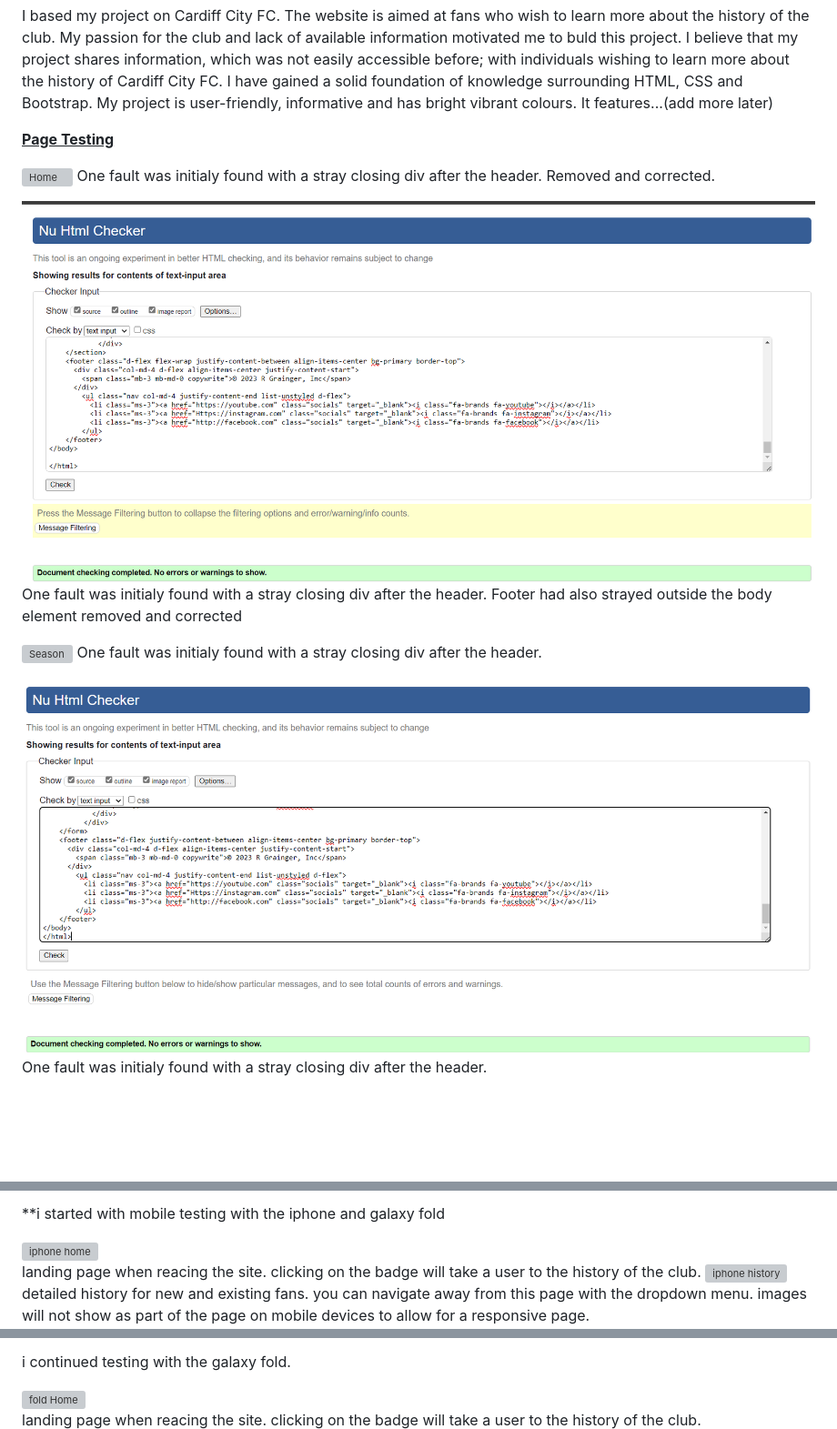
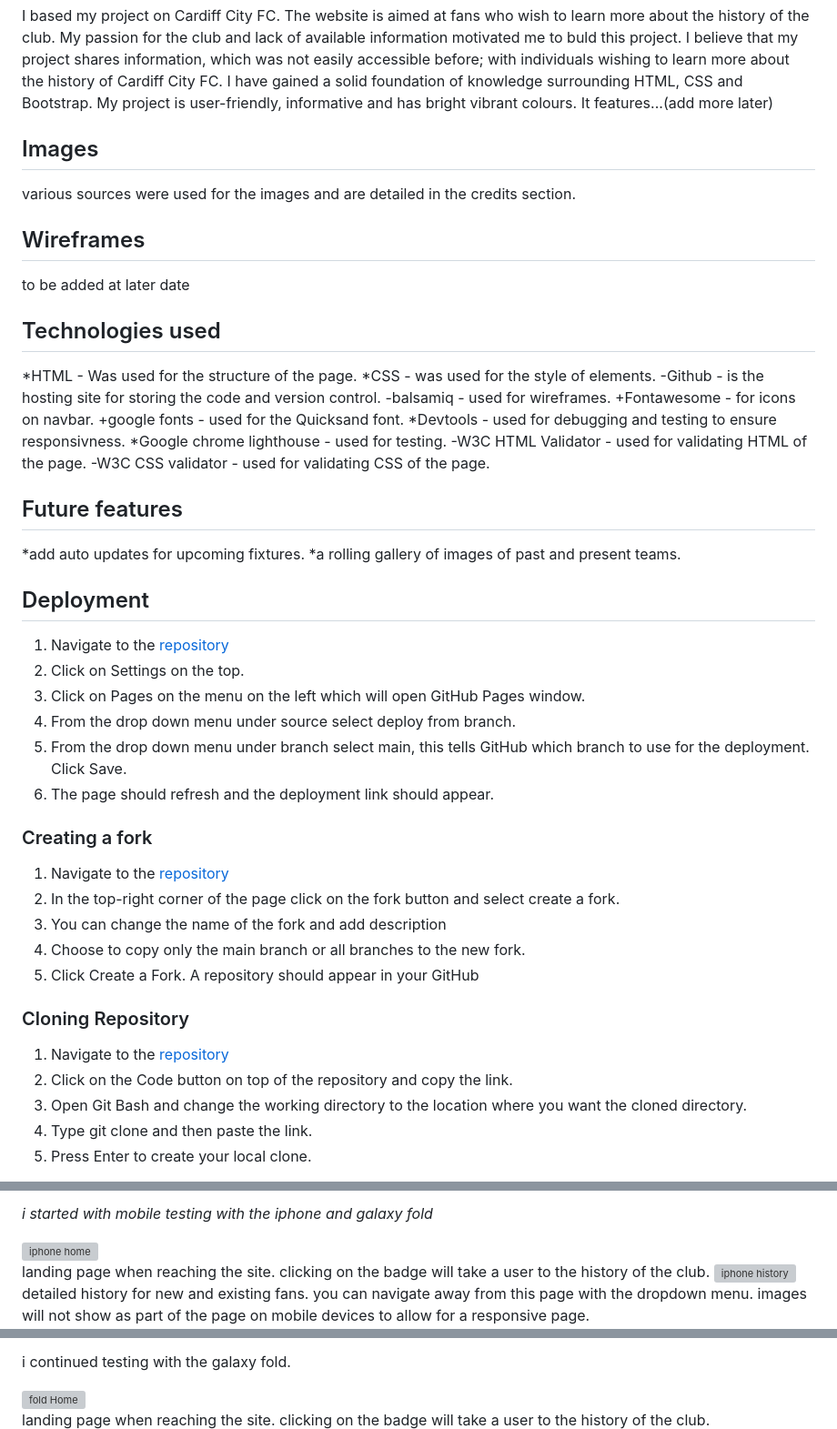
Before and after one commit to rgraingerdev/CCFC_fanpage, a Markdown page: README.md, 3 parts joined by grey strips. Shown at 91% size. GitHub-like rendering; blank space fills up the shorter version; grey boxes are pictures that could not be loaded.

Commit message:
layout testing for README

```diff
--- a/README.md
+++ b/README.md
@@ -7,17 +7,47 @@ of available information motivated me to buld this project. I believe that my pr
 individuals wishing to learn more about the history of Cardiff City FC. I have gained a solid foundation of knowledge surrounding HTML, CSS and Bootstrap.
 My project is user-friendly, informative and has bright vibrant colours. It features...(add more later)
 
+<h2>Images</h2>
+various sources were used for the images and are detailed in the credits section.
 
-<strong><u>Page Testing</u></strong>
+<h2>Wireframes</h2>
+to be added at later date
 
-![Home](assets/Screenshots/Html_Checker_Home.png)
-One fault was initialy found with a stray closing div after the header. Removed and corrected.
+<h2>Technologies used</h2>
+*HTML - Was used for the structure of the page.
+*CSS - was used for the style of elements.
+-Github - is the hosting site for storing the code and version control.
+-balsamiq - used for wireframes.
++Fontawesome - for icons on navbar.
++google fonts - used for the Quicksand font.
+*Devtools - used for debugging and testing to ensure responsivness.
+*Google chrome lighthouse - used for testing.
+-W3C HTML Validator - used for validating HTML of the page.
+-W3C CSS validator - used for validating CSS of the page.
 
-![History](assets/Screenshots/Html_Checker_history.png)
-One fault was initialy found with a stray closing div after the header. Footer had also strayed outside the body element removed and corrected
+<h2>Future features</h2>
+*add auto updates for upcoming fixtures.
+*a rolling gallery of images of past and present teams.
 
-![Season](assets/Screenshots/Html_Checker_season.png)
-One fault was initialy found with a stray closing div after the header.
+## Deployment
+1. Navigate to the [repository](https://github.com/rgraingerdev/Milestone-project)
+2. Click on Settings on the top.
+3. Click on Pages on the menu on the left which will open GitHub Pages window.
+4. From the drop down menu under source select deploy from branch.
+5. From the drop down menu under branch select main, this tells GitHub which branch to use for the deployment. Click Save.
+6. The page should refresh and the deployment link should appear.
 
-![Contact us](assets/Screenshots/Html_Checker_contact.png)
-One fault was initialy found with a stray closing div after the header.
+### Creating a fork
+1. Navigate to the [repository](https://github.com/rgraingerdev/Milestone-project)
+2. In the top-right corner of the page click on the fork button and select create a fork.
+3. You can change the name of the fork and add description
+4. Choose to copy only the main branch or all branches to the new fork.
+5. Click Create a Fork. A repository should appear in your GitHub
+
+### Cloning Repository
+1. Navigate to the [repository](https://github.com/rgraingerdev/Milestone-project)
+2. Click on the Code button on top of the repository and copy the link.
+3. Open Git Bash and change the working directory to the location where you want the cloned directory.
+4. Type git clone and then paste the link.
+5. Press Enter to create your local clone.
+
@@ -36,8 +79,8 @@ Bugs during writing were identified and corrected. A tricky bug to resolve was t
 
-**i started with mobile testing with the iphone and galaxy fold
+*i started with mobile testing with the iphone and galaxy fold*
 
 ![iphone home](assets/Screenshots/iphone_home.png)  \
-landing page when reacing the site. clicking on the badge will take a user to the history of the club.
+landing page when reaching the site. clicking on the badge will take a user to the history of the club.
 ![iphone history](assets/Screenshots/iphone_history.png)  \
 detailed history for new and existing fans. you can navigate away from this page with the dropdown menu. images will not show as part of the page on mobile devices to allow for a responsive page.
 ![iphone season](assets/Screenshots/iphone_season.png)  \
@@ -50,5 +93,5 @@ the design is responsive to the iphone as demonstrated above.
 i continued testing with the galaxy fold.
 
 ![fold Home](assets/Screenshots/fold_home.png)  \
-landing page when reacing the site. clicking on the badge will take a user to the history of the club.
+landing page when reaching the site. clicking on the badge will take a user to the history of the club.
 ![fold history](assets/Screenshots/fold_history.png)  \
```
Also changed, not shown: other parts of README.md (+26 -13 lines).
